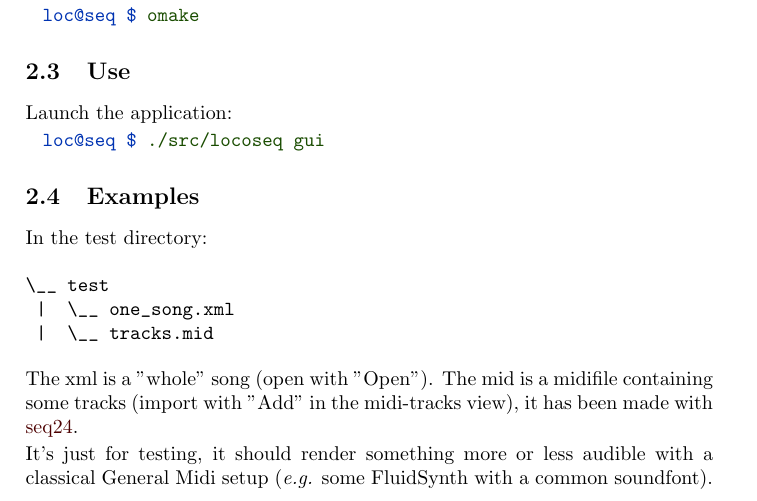
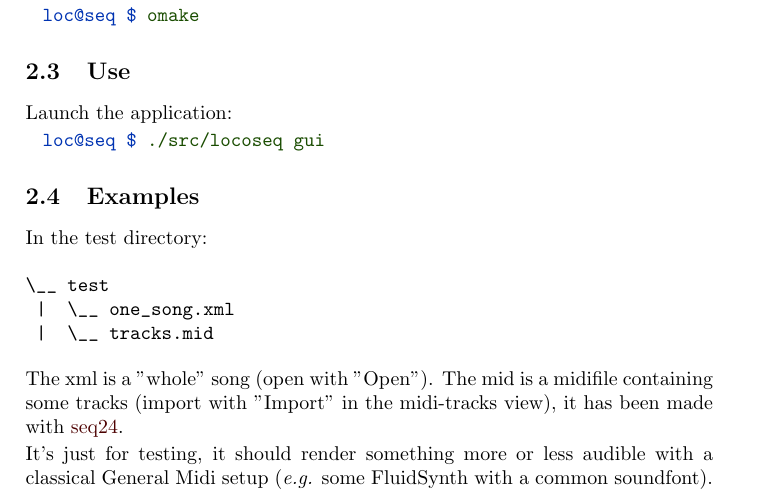
Before and after one commit to smondet/locoseq, a LaTeX document (doc/manual/src/latex-main.tex, which reads doc/manual/src/manual.tex): part of page 2 of 5, cut so that both start at the same text. Compiled offline with pdfLaTeX.

Commit message:
OMakefile: some cleaning. Manual: small update fixes.

```diff
--- a/doc/manual/src/manual.tex
+++ b/doc/manual/src/manual.tex
@@ -92,8 +92,8 @@ In the test directory:
 \end{verbatim}
 
 The xml is a "whole" song (open with "Open").  The mid is a midifile containing
-some tracks (import with "Add" in the midi-tracks view), it has been made with
-\href{http://www.filter24.org/seq24/}{seq24}.
+some tracks (import with "Import" in the midi-tracks view), it has been made
+with \href{http://www.filter24.org/seq24/}{seq24}.
 
 It's just for testing, it should render something more or less audible with a
 classical General Midi setup (\textit{e.g.} some FluidSynth with a common
```
Also changed, not shown: 1 other file.
